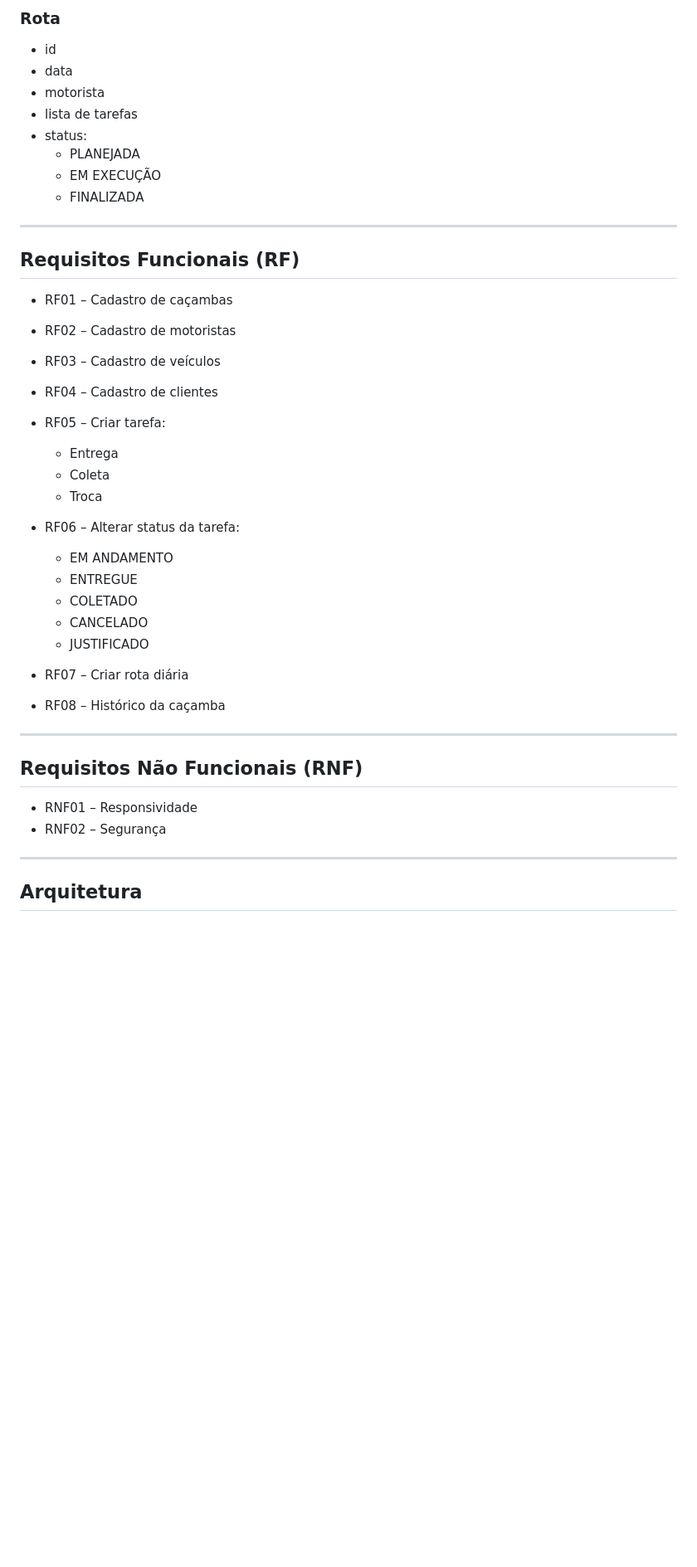
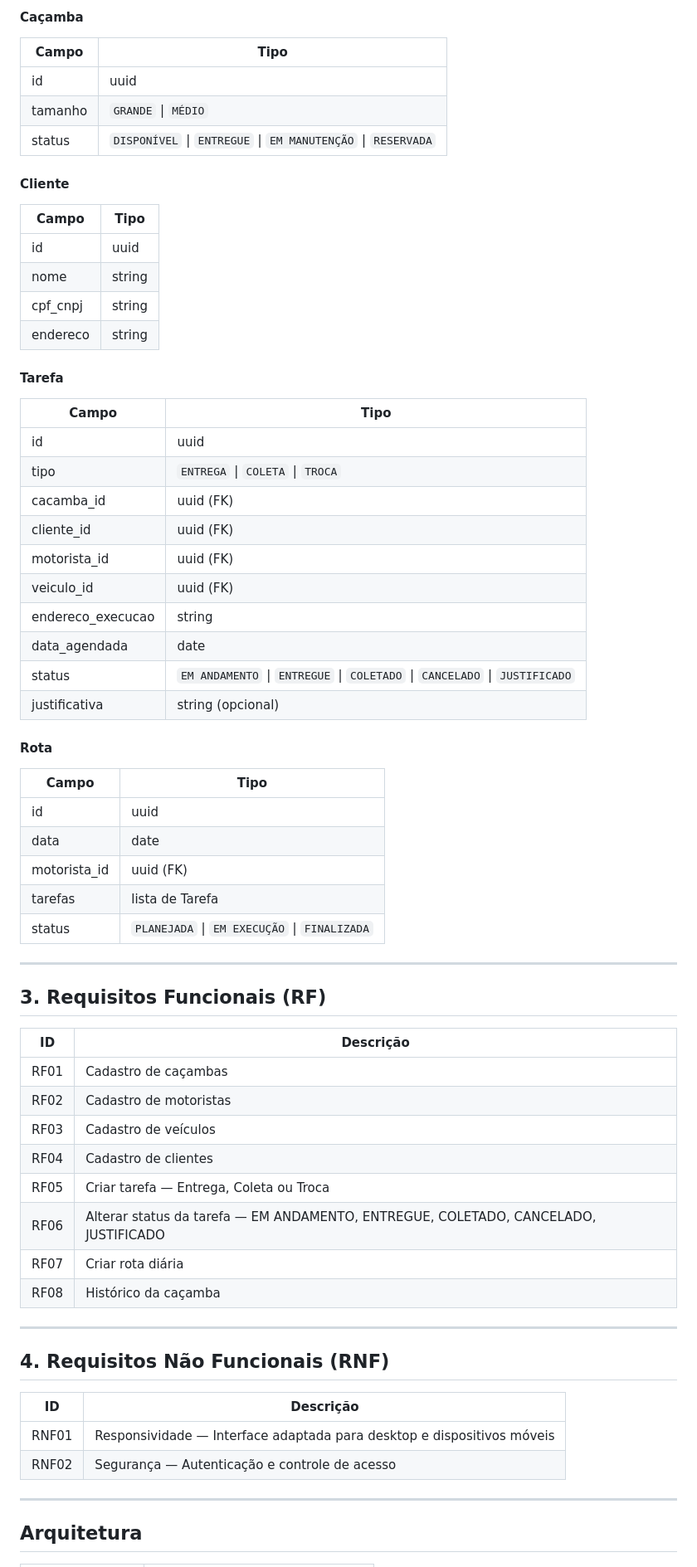
Before and after one commit to RafaelBandoch/N1-PROGRAMACAOWEB, a Markdown page: README.md, the part around one of its changes. Shown at 83% size. Rendered like a GitHub page; blank space fills up the shorter version.

```diff
--- a/README.md
+++ b/README.md
@@ -67,44 +45,69 @@ Criar uma plataforma que permita:
 
-### Rota
-- id
-- data
-- motorista
-- lista de tarefas
-- status:
-  - PLANEJADA
-  - EM EXECUÇÃO
-  - FINALIZADA
+#### Caçamba
+
+| Campo   | Tipo                                                        |
+|---------|-------------------------------------------------------------|
+| id      | uuid                                                        |
+| tamanho | `GRANDE` \| `MÉDIO`                                         |
+| status  | `DISPONÍVEL` \| `ENTREGUE` \| `EM MANUTENÇÃO` \| `RESERVADA` |
+
+#### Cliente
+
+| Campo     | Tipo   |
+|-----------|--------|
+| id        | uuid   |
+| nome      | string |
+| cpf_cnpj  | string |
+| endereco  | string |
+
+#### Tarefa
+
+| Campo             | Tipo                                                                          |
+|-------------------|-------------------------------------------------------------------------------|
+| id                | uuid                                                                          |
+| tipo              | `ENTREGA` \| `COLETA` \| `TROCA`                                              |
+| cacamba_id        | uuid (FK)                                                                     |
+| cliente_id        | uuid (FK)                                                                     |
+| motorista_id      | uuid (FK)                                                                     |
+| veiculo_id        | uuid (FK)                                                                     |
+| endereco_execucao | string                                                                        |
+| data_agendada     | date                                                                          |
+| status            | `EM ANDAMENTO` \| `ENTREGUE` \| `COLETADO` \| `CANCELADO` \| `JUSTIFICADO`   |
+| justificativa     | string (opcional)                                                             |
+
+#### Rota
+
+| Campo          | Tipo                                       |
+|----------------|--------------------------------------------|
+| id             | uuid                                       |
+| data           | date                                       |
+| motorista_id   | uuid (FK)                                  |
+| tarefas        | lista de Tarefa                            |
+| status         | `PLANEJADA` \| `EM EXECUÇÃO` \| `FINALIZADA` |
 
 ---
 
-## Requisitos Funcionais (RF)
+## 3. Requisitos Funcionais (RF)
 
-- RF01 – Cadastro de caçambas
-- RF02 – Cadastro de motoristas
-- RF03 – Cadastro de veículos
-- RF04 – Cadastro de clientes
-
-- RF05 – Criar tarefa:
-  - Entrega
-  - Coleta
-  - Troca
-
-- RF06 – Alterar status da tarefa:
-  - EM ANDAMENTO
-  - ENTREGUE
-  - COLETADO
-  - CANCELADO
-  - JUSTIFICADO
-
-- RF07 – Criar rota diária
-- RF08 – Histórico da caçamba
+| ID   | Descrição |
+|------|-----------|
+| RF01 | Cadastro de caçambas |
+| RF02 | Cadastro de motoristas |
+| RF03 | Cadastro de veículos |
+| RF04 | Cadastro de clientes |
+| RF05 | Criar tarefa — Entrega, Coleta ou Troca |
+| RF06 | Alterar status da tarefa — EM ANDAMENTO, ENTREGUE, COLETADO, CANCELADO, JUSTIFICADO |
+| RF07 | Criar rota diária |
+| RF08 | Histórico da caçamba |
 
 ---
 
-## Requisitos Não Funcionais (RNF)
+## 4. Requisitos Não Funcionais (RNF)
 
-- RNF01 – Responsividade
-- RNF02 – Segurança
+| ID    | Descrição |
+|-------|-----------|
+| RNF01 | Responsividade — Interface adaptada para desktop e dispositivos móveis |
+| RNF02 | Segurança — Autenticação e controle de acesso |
 
 ---
 
```
Also changed, not shown: other parts of README.md (+26 -57 lines).
